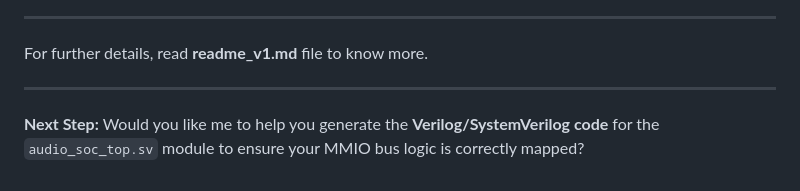
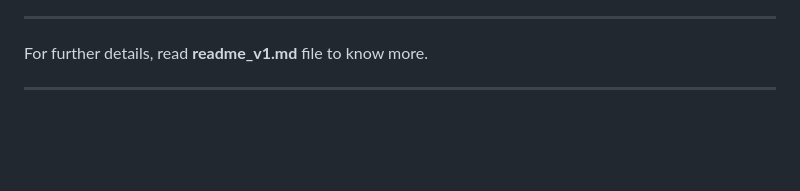
Before and after one commit to Raghavan-04/Custom_Audio_SOC, a Markdown page: README.md, the part around the change. Rendered like a GitHub page; blank space fills up the shorter version.

```diff
--- a/README.md
+++ b/README.md
@@ -146,5 +146,3 @@ This command compiles the RISC-V assembly, generates the machine code hex, build
 For further details, read **readme_v1.md** file to know more.
 
 ---
-
-**Next Step:** Would you like me to help you generate the **Verilog/SystemVerilog code** for the `audio_soc_top.sv` module to ensure your MMIO bus logic is correctly mapped?
```
